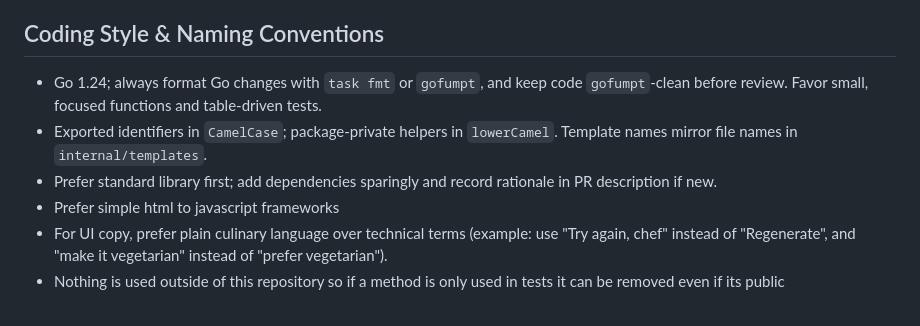
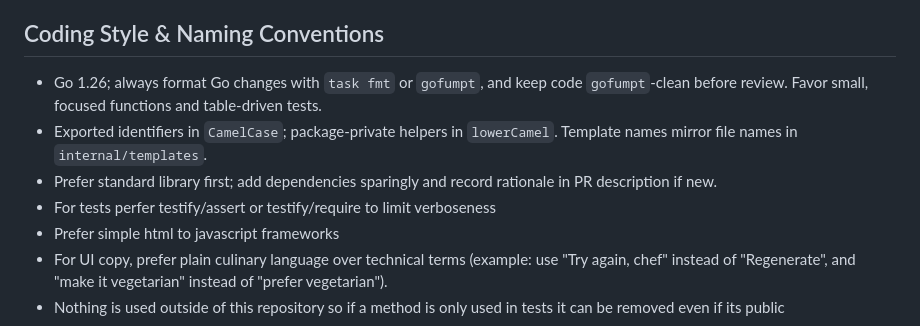
Before and after one commit to paulgmiller/careme, a Markdown page: AGENTS.md, the part around the change. Rendered like a GitHub page.

Commit message:
tell agent to use testify

```diff
--- a/AGENTS.md
+++ b/AGENTS.md
@@ -26,9 +26,10 @@
 - `tailwind\generate.sh`: run when ever you change css or html
 
 ## Coding Style & Naming Conventions
-- Go 1.24; always format Go changes with `task fmt` or `gofumpt`, and keep code `gofumpt`-clean before review. Favor small, focused functions and table-driven tests.
+- Go 1.26; always format Go changes with `task fmt` or `gofumpt`, and keep code `gofumpt`-clean before review. Favor small, focused functions and table-driven tests.
 - Exported identifiers in `CamelCase`; package-private helpers in `lowerCamel`. Template names mirror file names in `internal/templates`.
 - Prefer standard library first; add dependencies sparingly and record rationale in PR description if new.
+- For tests perfer testify/assert or testify/require to limit verboseness
 - Prefer simple html to javascript frameworks
 - For UI copy, prefer plain culinary language over technical terms (example: use "Try again, chef" instead of "Regenerate", and "make it vegetarian" instead of "prefer vegetarian").
 - Nothing is used outside of this repository so if a method is only used in tests it can be removed even if its public
```
